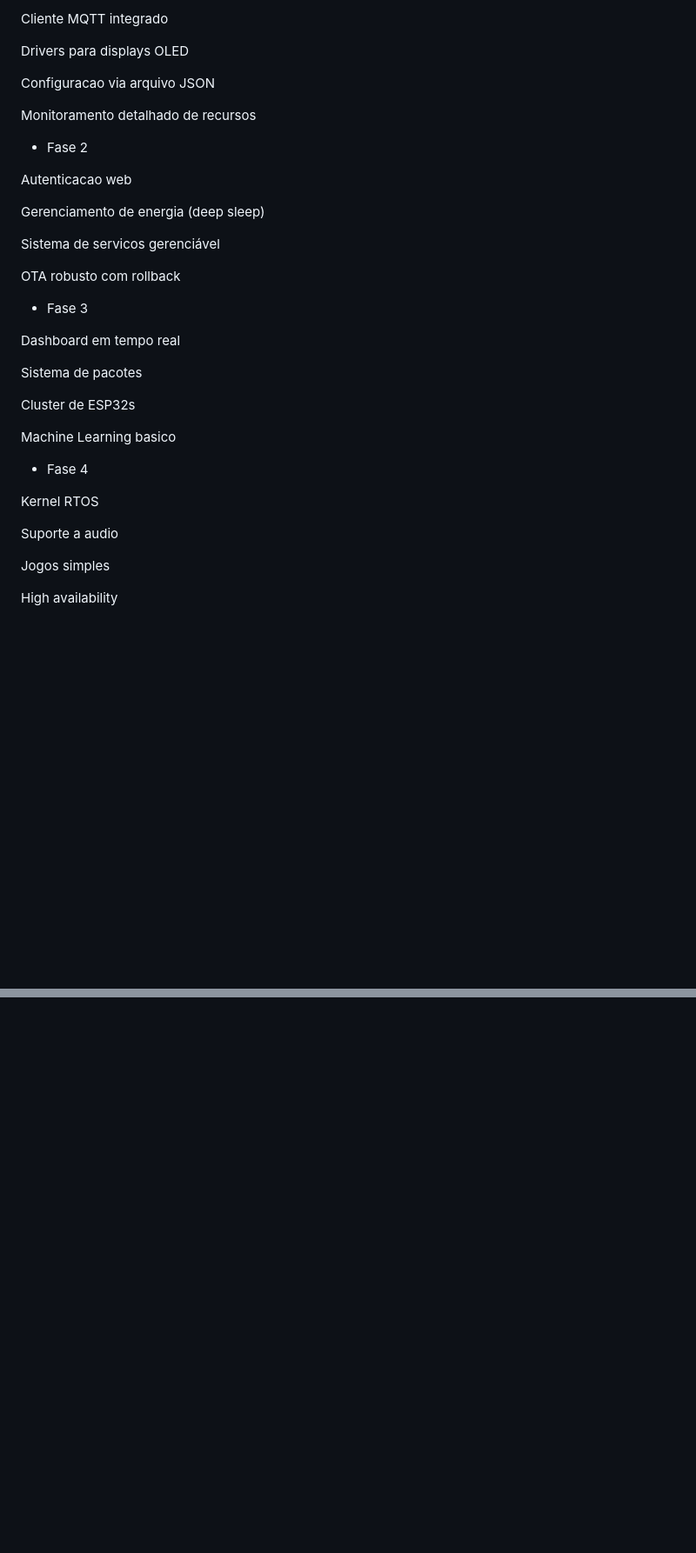
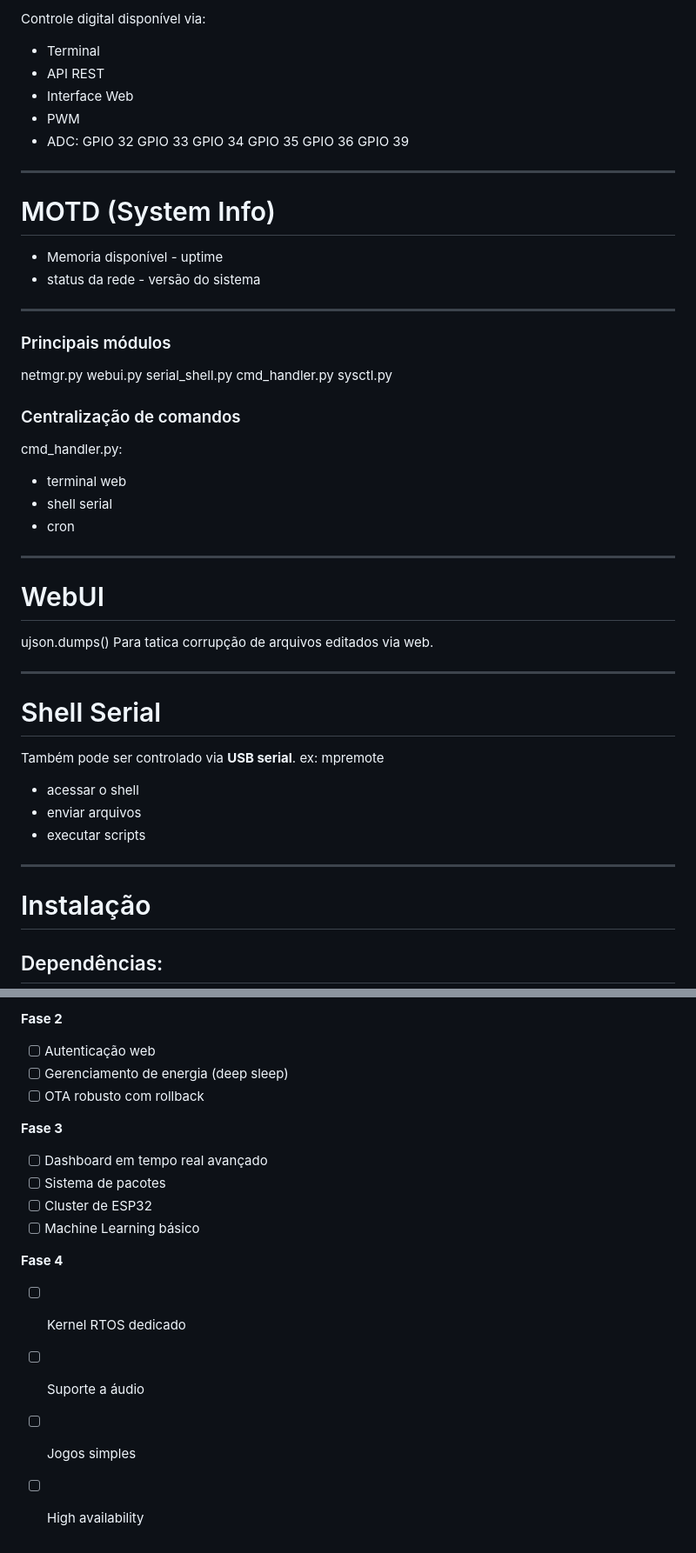
Before and after one commit to luiscorreiaOps/mpython-os, a Markdown page: README.md, 2 parts joined by grey strips. Shown: that part at 87% size. GitHub-like rendering; blank space fills up the shorter version.

```diff
--- a/README.md
+++ b/README.md
@@ -61,40 +131,63 @@ Sistema de permissoes de arquivo
 
-Cliente MQTT integrado
+Controle digital disponível via:
 
-Drivers para displays OLED
+- Terminal
+- API REST
+- Interface Web
+- PWM
+- ADC:
+GPIO 32
+GPIO 33
+GPIO 34
+GPIO 35
+GPIO 36
+GPIO 39
 
-Configuracao via arquivo JSON
+---
 
-Monitoramento detalhado de recursos
+# MOTD (System Info)
 
+- Memoria disponível - uptime
+- status da rede - versão do sistema
 
-- Fase 2
+---
 
-Autenticacao web
+### Principais módulos
 
-Gerenciamento de energia (deep sleep)
+netmgr.py
+webui.py
+serial_shell.py
+cmd_handler.py
+sysctl.py
 
-Sistema de servicos gerenciável
+### Centralização de comandos
 
-OTA robusto com rollback
+cmd_handler.py:
 
-- Fase 3
+- terminal web
+- shell serial
+- cron
 
-Dashboard em tempo real
+---
 
-Sistema de pacotes
+# WebUI
 
-Cluster de ESP32s
+ujson.dumps()
+Para tatica corrupção de arquivos editados via web.
 
-Machine Learning basico
+---
 
-- Fase 4
+# Shell Serial
 
-Kernel RTOS
+Também pode ser controlado via **USB serial**.
+ex: mpremote
+- acessar o shell
+- enviar arquivos
+- executar scripts
 
-Suporte a audio
+---
 
-Jogos simples
+# Instalação
 
-High availability
+## Dependências:
 
@@ -101,0 +257,16 @@ High availability
+**Fase 2**
+- [ ] Autenticação web
+- [ ] Gerenciamento de energia (deep sleep)
+- [ ] OTA robusto com rollback
+
+**Fase 3**
+- [ ] Dashboard em tempo real avançado
+- [ ] Sistema de pacotes
+- [ ] Cluster de ESP32
+- [ ] Machine Learning básico
+
+**Fase 4**
+- [ ] Kernel RTOS dedicado
+- [ ] Suporte a áudio
+- [ ] Jogos simples
+- [ ] High availability
```
Also changed, not shown: other parts of README.md (+173 -41 lines), images/back-view2.png (added), images/web-front2.png (added), 16 other files.
